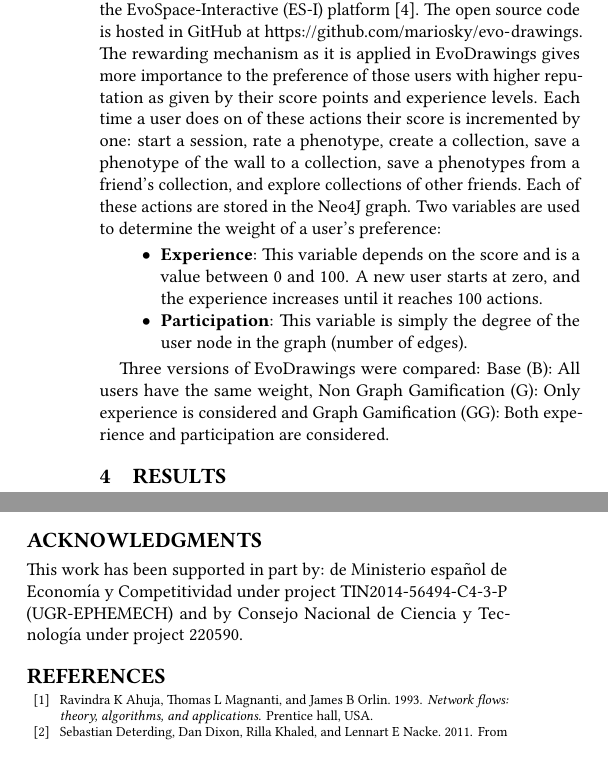
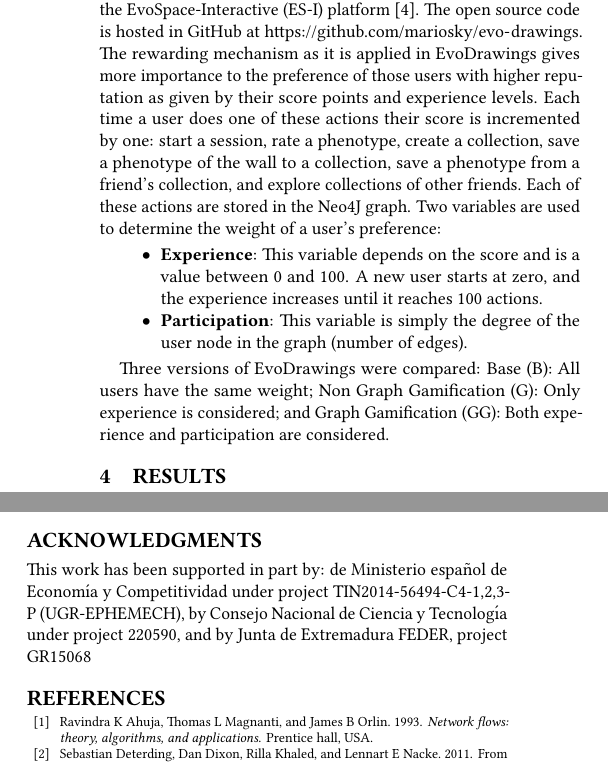
Before and after one commit to mariosky/2017-Human-Centered-IEC, a LaTeX paper (2017-GECCO-Modeling-User-Interactions-in-IEC/paper-short-front.tex, which reads 2017-GECCO-Modeling-User-Interactions-in-IEC/paper-short-body.tex): two parts of the columns of page 2 of 2, joined at a grey line, cut so that both start at the same text. Compiled offline with pdfLaTeX.

Commit message:
Paco's  suggestions

```diff
--- a/2017-GECCO-Modeling-User-Interactions-in-IEC/paper-short-body.tex
+++ b/2017-GECCO-Modeling-User-Interactions-in-IEC/paper-short-body.tex
@@ -62,9 +62,9 @@ The open source code is hosted in GitHub at
 mechanism as it is applied in EvoDrawings gives more importance
 to the preference of those users with higher reputation
 as given by their score points and experience levels.
-Each time a user does on of these actions their score is incremented by one:
+Each time a user does one of these actions their score is incremented by one:
 start a session, rate a phenotype, create a collection, save a phenotype of
-the wall to a collection, save a phenotypes from a friend's collection, and
+the wall to a collection, save a phenotype from a friend's collection, and
 explore collections of other friends. Each of these actions are stored in
 the Neo4J graph. Two variables are used to determine the weight of a user's
 preference:
@@ -78,8 +78,8 @@ it reaches 100 actions.
 in the graph (number of edges).
 \end{itemize}
 
-Three versions of EvoDrawings were compared: Base (B): All users have the same weight,
-Non Graph Gamification (G): Only experience is considered and Graph Gamification (GG):
+Three versions of EvoDrawings were compared: Base (B): All users have the same weight;
+Non Graph Gamification (G): Only experience is considered; and Graph Gamification (GG):
 Both experience and participation are considered.
 
 \section{Results}
@@ -145,7 +145,7 @@ Finally, the refinement of the proposed Human-Centered framework will need
 more case studies and further multi-disciplinary research.
 
 \begin{acks}
-This work has been supported in part by: de Ministerio espa\~{n}ol de Econom\'{\i}a y Competitividad under project TIN2014-56494-C4-3-P (UGR-EPHEMECH) and by Consejo Nacional de Ciencia y Tecnolog\'{\i}a under project 220590.
+This work has been supported in part by: de Ministerio espa\~{n}ol de Econom\'{\i}a y Competitividad under project TIN2014-56494-C4-{1,2,3}-P (UGR-EPHEMECH), by Consejo Nacional de Ciencia y Tecnolog\'{\i}a under project 220590, and by Junta de Extremadura FEDER, project GR15068
 
 
 
```
